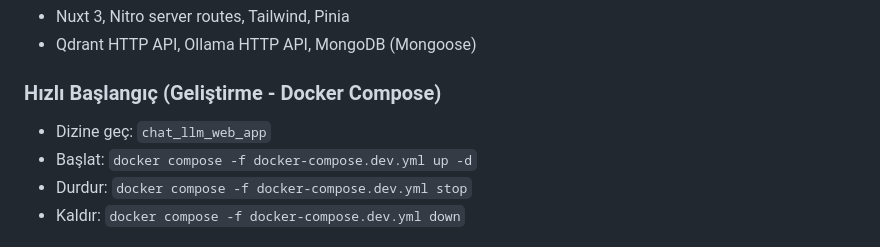
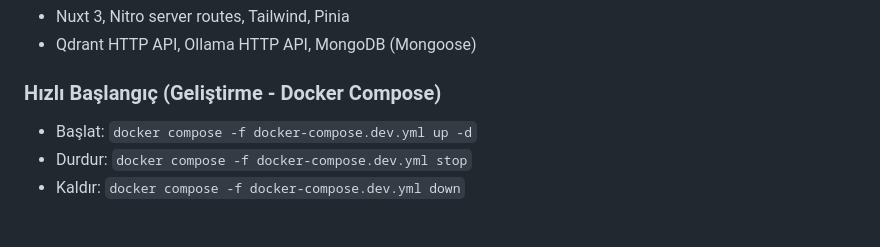
Before and after one commit to AesBiarenti/STAJ22002, a Markdown page: README.md, the part around the change. GitHub-like rendering.

```diff
--- a/README.md
+++ b/README.md
@@ -76,7 +76,6 @@ Uç noktalar proje içerisinde ilgili controller/route dosyalarında tanımlıd
 
 ### Hızlı Başlangıç (Geliştirme - Docker Compose)
 
--   Dizine geç: `chat_llm_web_app`
 -   Başlat: `docker compose -f docker-compose.dev.yml up -d`
 -   Durdur: `docker compose -f docker-compose.dev.yml stop`
 -   Kaldır: `docker compose -f docker-compose.dev.yml down`
```
